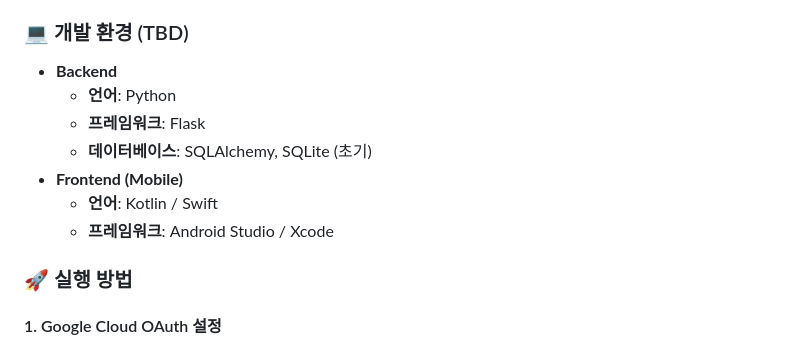
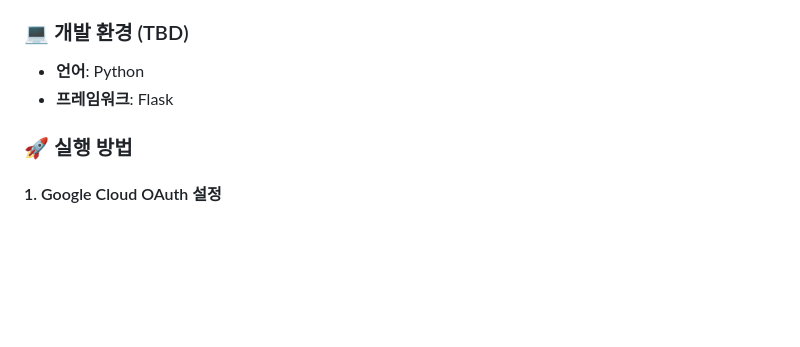
Before and after one commit to grassandtree/treevia, a Markdown page: README.md, the part around the change printed below. Drawn GitHub-style; blank space fills up the shorter version.

Commit message:
Simplify development environment details in README
Removed redundant bullet points from development environment section.

```diff
--- a/README.md
+++ b/README.md
@@ -25,13 +25,8 @@ tree trivia
 
 ### 💻 개발 환경 (TBD)
 
-*   **Backend**
-    *   **언어**: Python
-    *   **프레임워크**: Flask
-    *   **데이터베이스**: SQLAlchemy, SQLite (초기)
-*   **Frontend (Mobile)**
-    *   **언어**: Kotlin / Swift
-    *   **프레임워크**: Android Studio / Xcode
+*   **언어**: Python
+*   **프레임워크**: Flask
 
 ### 🚀 실행 방법
 
```
Also changed, not shown: other parts of README.md (+1 -1 lines).
